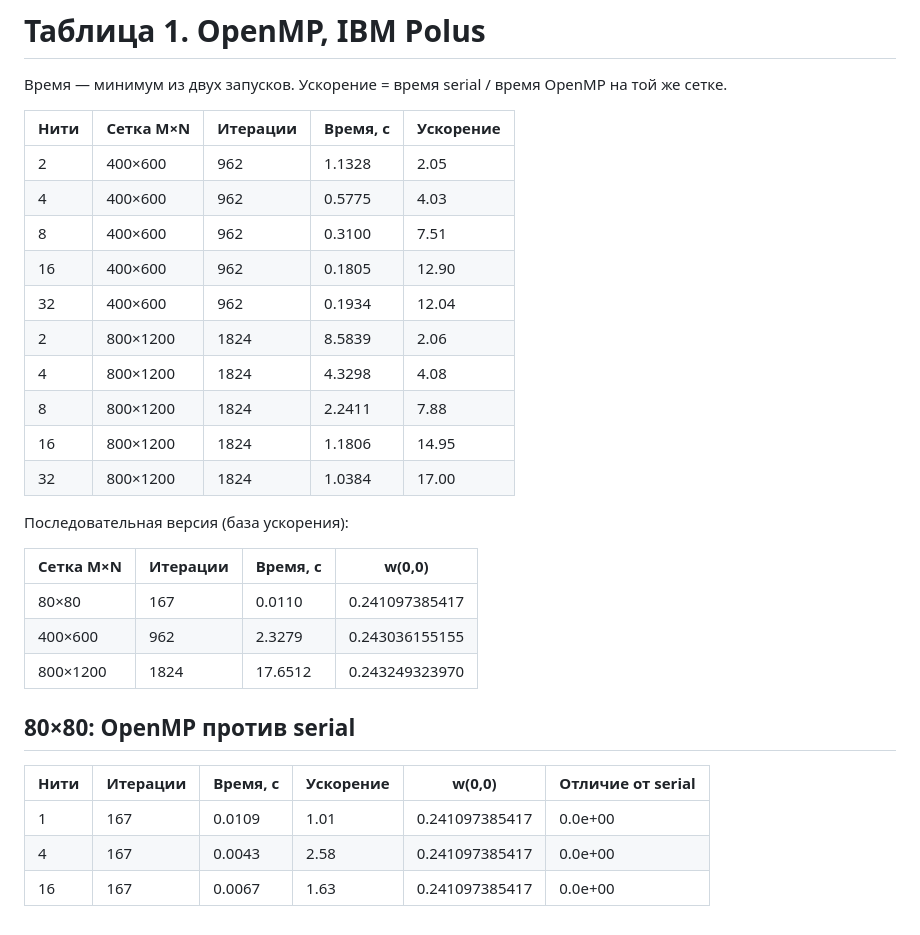
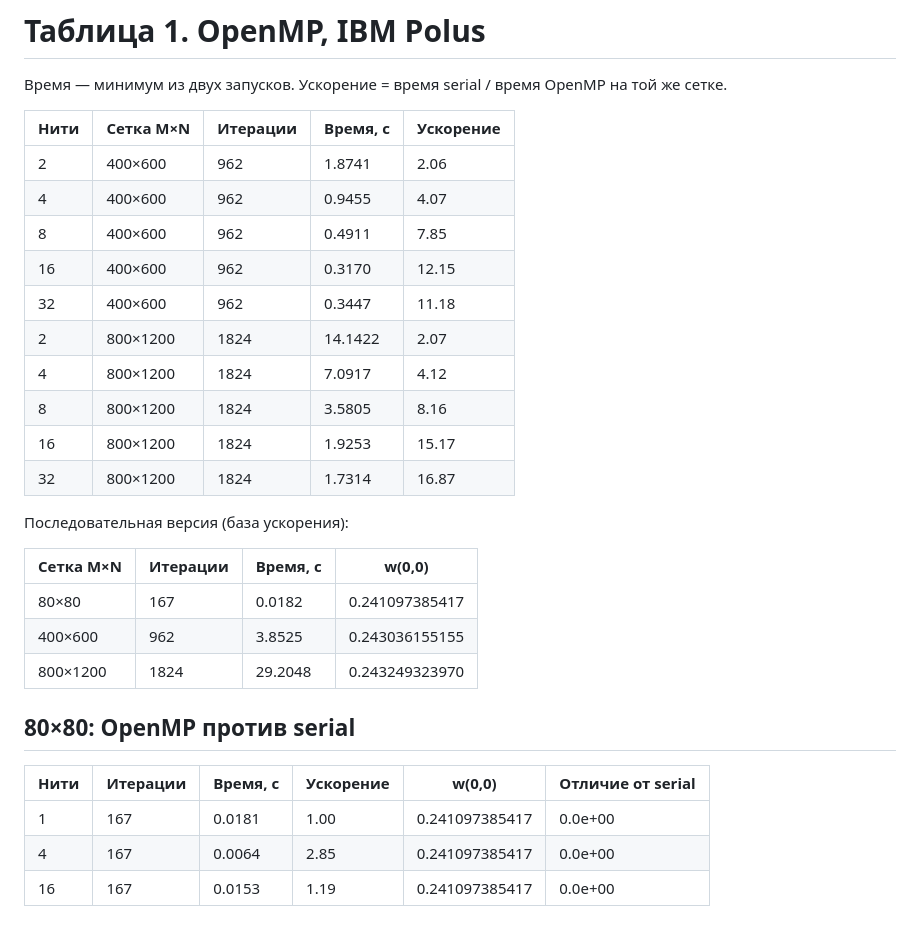
Before and after one commit to VIA-s-acc/SuperComp, a Markdown page: 02_openmp/results/table1.md, the part around the change. Rendered like a GitHub page.

```diff
--- a/02_openmp/results/table1.md
+++ b/02_openmp/results/table1.md
@@ -4,29 +4,29 @@
 
 | Нити | Сетка M×N | Итерации | Время, с | Ускорение |
 |---|---|---|---|---|
-| 2 | 400×600 | 962 | 1.1328 | 2.05 |
-| 4 | 400×600 | 962 | 0.5775 | 4.03 |
-| 8 | 400×600 | 962 | 0.3100 | 7.51 |
-| 16 | 400×600 | 962 | 0.1805 | 12.90 |
-| 32 | 400×600 | 962 | 0.1934 | 12.04 |
-| 2 | 800×1200 | 1824 | 8.5839 | 2.06 |
-| 4 | 800×1200 | 1824 | 4.3298 | 4.08 |
-| 8 | 800×1200 | 1824 | 2.2411 | 7.88 |
-| 16 | 800×1200 | 1824 | 1.1806 | 14.95 |
-| 32 | 800×1200 | 1824 | 1.0384 | 17.00 |
+| 2 | 400×600 | 962 | 1.8741 | 2.06 |
+| 4 | 400×600 | 962 | 0.9455 | 4.07 |
+| 8 | 400×600 | 962 | 0.4911 | 7.85 |
+| 16 | 400×600 | 962 | 0.3170 | 12.15 |
+| 32 | 400×600 | 962 | 0.3447 | 11.18 |
+| 2 | 800×1200 | 1824 | 14.1422 | 2.07 |
+| 4 | 800×1200 | 1824 | 7.0917 | 4.12 |
+| 8 | 800×1200 | 1824 | 3.5805 | 8.16 |
+| 16 | 800×1200 | 1824 | 1.9253 | 15.17 |
+| 32 | 800×1200 | 1824 | 1.7314 | 16.87 |
 
 Последовательная версия (база ускорения):
 
 | Сетка M×N | Итерации | Время, с | w(0,0) |
 |---|---|---|---|
-| 80×80 | 167 | 0.0110 | 0.241097385417 |
-| 400×600 | 962 | 2.3279 | 0.243036155155 |
-| 800×1200 | 1824 | 17.6512 | 0.243249323970 |
+| 80×80 | 167 | 0.0182 | 0.241097385417 |
+| 400×600 | 962 | 3.8525 | 0.243036155155 |
+| 800×1200 | 1824 | 29.2048 | 0.243249323970 |
 
 ## 80×80: OpenMP против serial
 
 | Нити | Итерации | Время, с | Ускорение | w(0,0) | Отличие от serial |
 |---|---|---|---|---|---|
-| 1 | 167 | 0.0109 | 1.01 | 0.241097385417 | 0.0e+00 |
-| 4 | 167 | 0.0043 | 2.58 | 0.241097385417 | 0.0e+00 |
-| 16 | 167 | 0.0067 | 1.63 | 0.241097385417 | 0.0e+00 |
+| 1 | 167 | 0.0181 | 1.00 | 0.241097385417 | 0.0e+00 |
+| 4 | 167 | 0.0064 | 2.85 | 0.241097385417 | 0.0e+00 |
+| 16 | 167 | 0.0153 | 1.19 | 0.241097385417 | 0.0e+00 |
```
Also changed, not shown: 02_openmp/README.md (+34 -25 lines), 02_openmp/results/speedup_omp.png, 18 other files.
